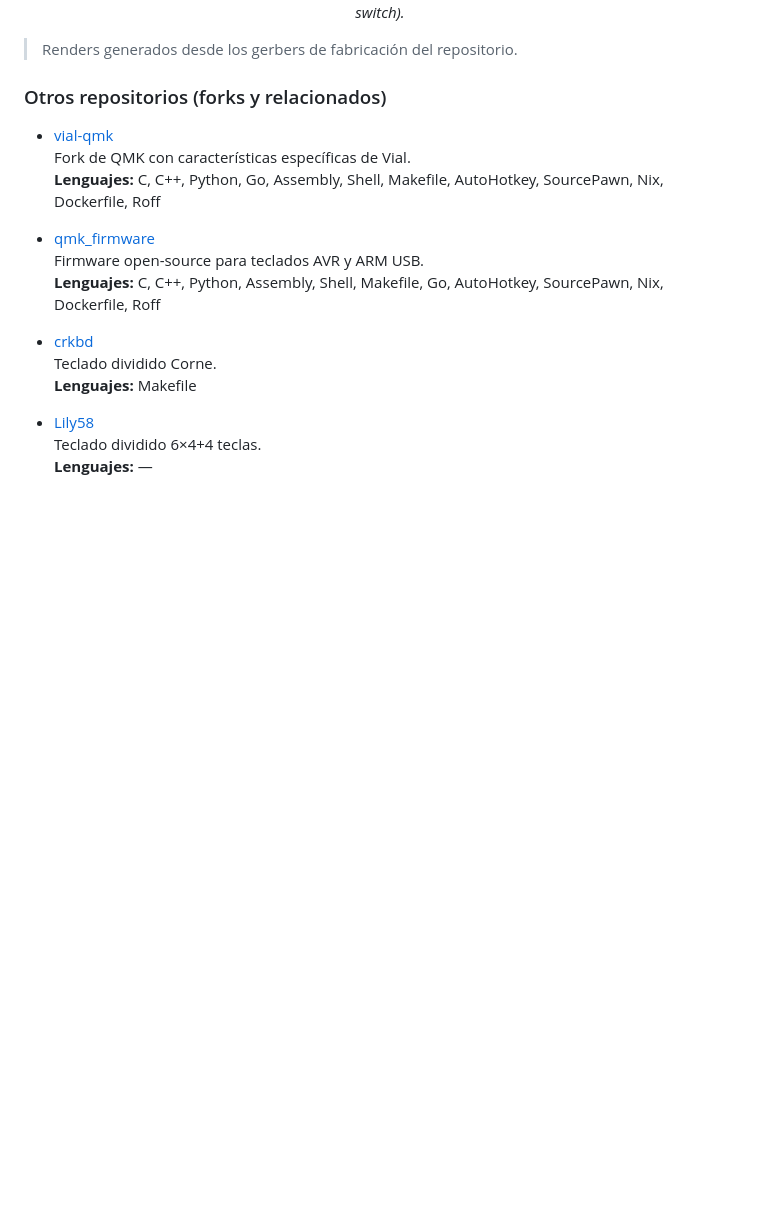
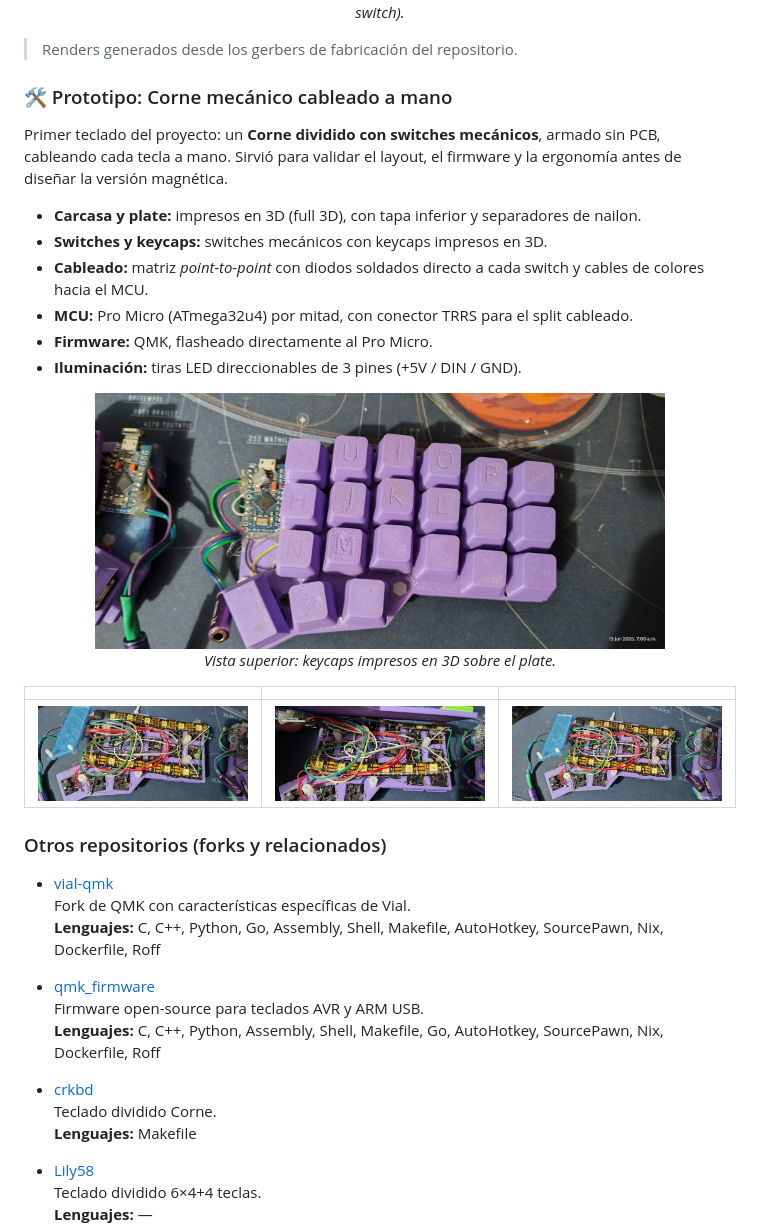
Before and after one commit to robrstein/robrstein, a Markdown page: README.md, the part around the change. Rendered like a GitHub page; pictures changed too: docs/teclado-prototipo/1.jpeg (added), docs/teclado-prototipo/2.jpeg (added), docs/teclado-prototipo/3.jpeg (added); folded sections open; blank space fills up the shorter version.

Commit message:
teclado prototipo

```diff
--- a/README.md
+++ b/README.md
@@ -97,6 +97,26 @@ Teclado dividido **Corne (42 teclas) con switches de efecto Hall** (Gateron KS-2
 </p>
 
 > Renders generados desde los gerbers de fabricación del repositorio.
+
+### 🛠 Prototipo: Corne mecánico cableado a mano
+
+Primer teclado del proyecto: un **Corne dividido con switches mecánicos**, armado sin PCB, cableando cada tecla a mano. Sirvió para validar el layout, el firmware y la ergonomía antes de diseñar la versión magnética.
+
+- **Carcasa y plate:** impresos en 3D (full 3D), con tapa inferior y separadores de nailon.
+- **Switches y keycaps:** switches mecánicos con keycaps impresos en 3D.
+- **Cableado:** matriz *point-to-point* con diodos soldados directo a cada switch y cables de colores hacia el MCU.
+- **MCU:** Pro Micro (ATmega32u4) por mitad, con conector TRRS para el split cableado.
+- **Firmware:** QMK, flasheado directamente al Pro Micro.
+- **Iluminación:** tiras LED direccionables de 3 pines (+5V / DIN / GND).
+
+<p align="center">
+  <img src="docs/teclado-prototipo/4.jpeg" alt="Prototipo Corne visto desde arriba con keycaps impresos en 3D" width="80%"><br>
+  <em>Vista superior: keycaps impresos en 3D sobre el plate.</em>
+</p>
+
+| | | |
+|:---:|:---:|:---:|
+| <img src="docs/teclado-prototipo/1.jpeg" alt="Prototipo Corne cableado, vista general"> | <img src="docs/teclado-prototipo/2.jpeg" alt="Prototipo Corne, detalle del cableado y tira LED"> | <img src="docs/teclado-prototipo/3.jpeg" alt="Prototipo Corne junto a la mitad con Pro Micro y TRRS"> |
 
 ### Otros repositorios (forks y relacionados)
 
```
